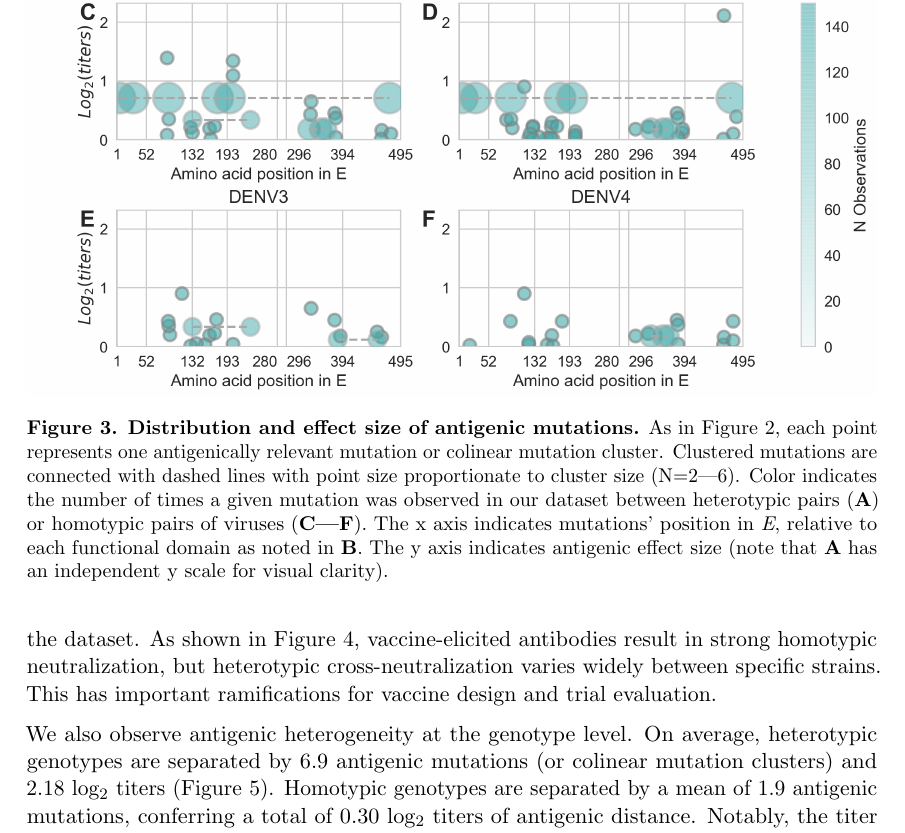
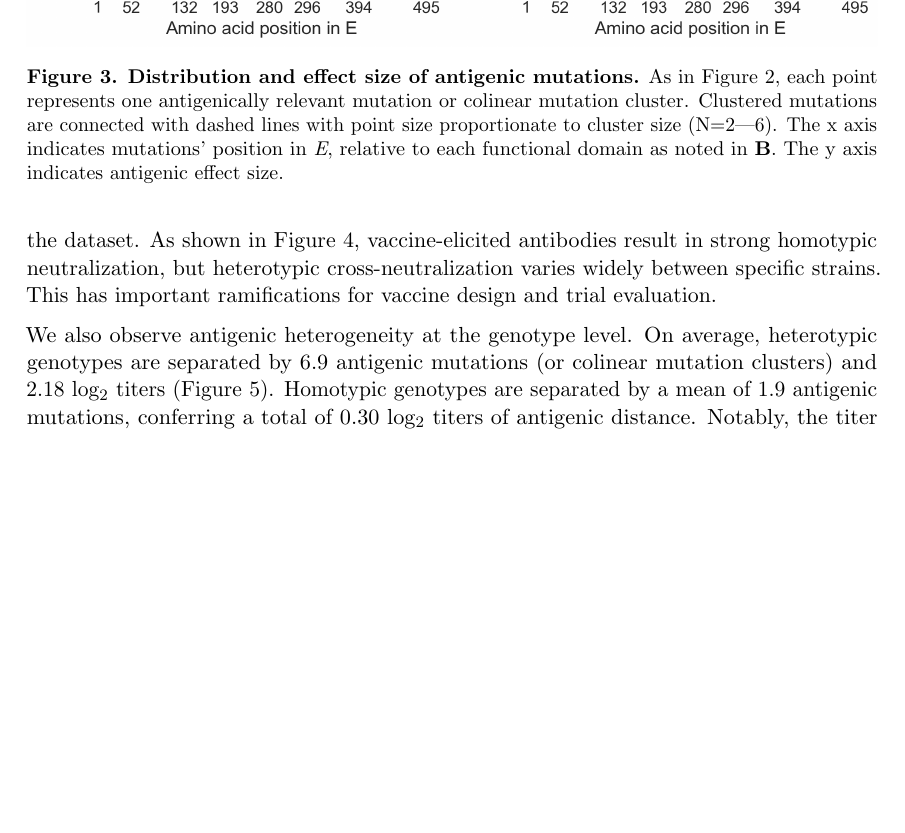
Before and after one commit to blab/dengue-antigenic-dynamics, a LaTeX paper (manuscript/dengue-antigenic-dynamics.tex): part of page 7 of 27, cut so that both start at the same text, the shorter picture padded with empty space. Compiled offline with pdfLaTeX.

Commit message:
Take out N from mutation location figure

```diff
--- a/manuscript/dengue-antigenic-dynamics.tex
+++ b/manuscript/dengue-antigenic-dynamics.tex
@@ -233,9 +233,8 @@ Prediction error was comparable between human and non-human primate sera, indica
   	\caption{\textbf{Distribution and effect size of antigenic mutations.}
 	As in Figure~\ref{mutations_db}, each point represents one antigenically relevant mutation or colinear mutation cluster.
     Clustered mutations are connected with dashed lines with point size proportionate to cluster size (N=2---6).
-    Color indicates the number of times a given mutation was observed in our dataset between heterotypic pairs (\textbf{A}) or homotypic pairs of viruses (\textbf{C---F}).
     The x axis indicates mutations' position in \textit{E}, relative to each functional domain as noted in \textbf{B}.
-    The y axis indicates antigenic effect size (note that \textbf{A} has an independent y scale for visual clarity).}
+    The y axis indicates antigenic effect size.}
   	\label{mutation_positions}
   \end{centering}
 \end{figure}
```
Also changed, not shown: figures/png/mutations_position_db.png, 1 other file.
